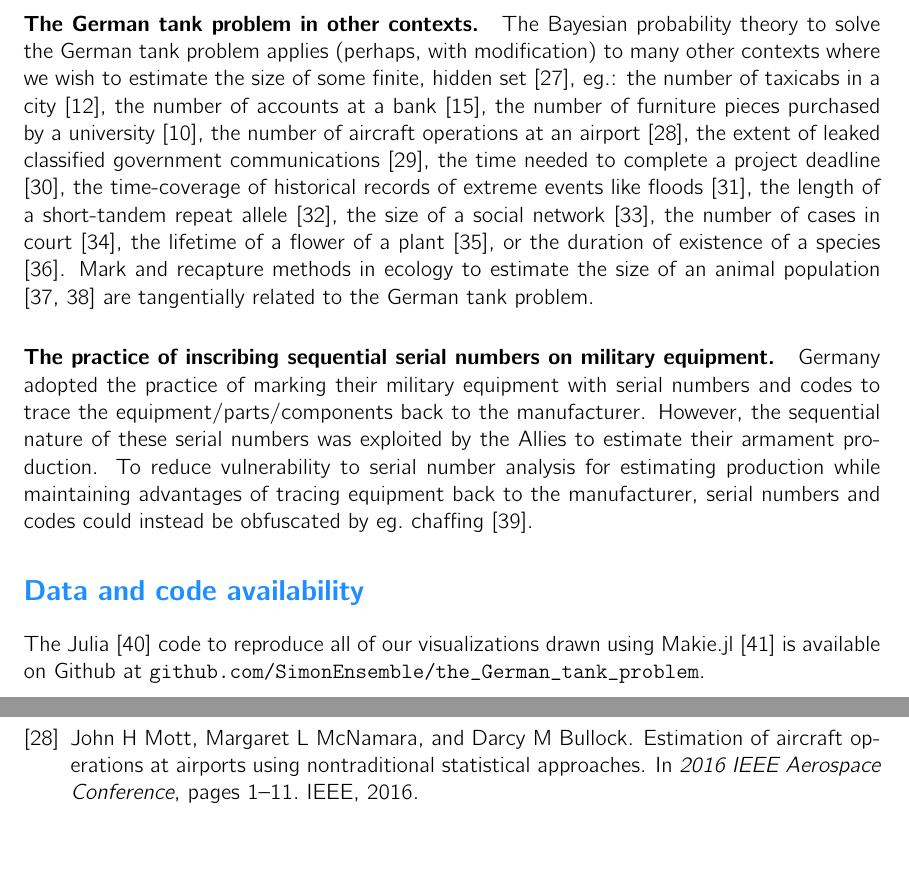
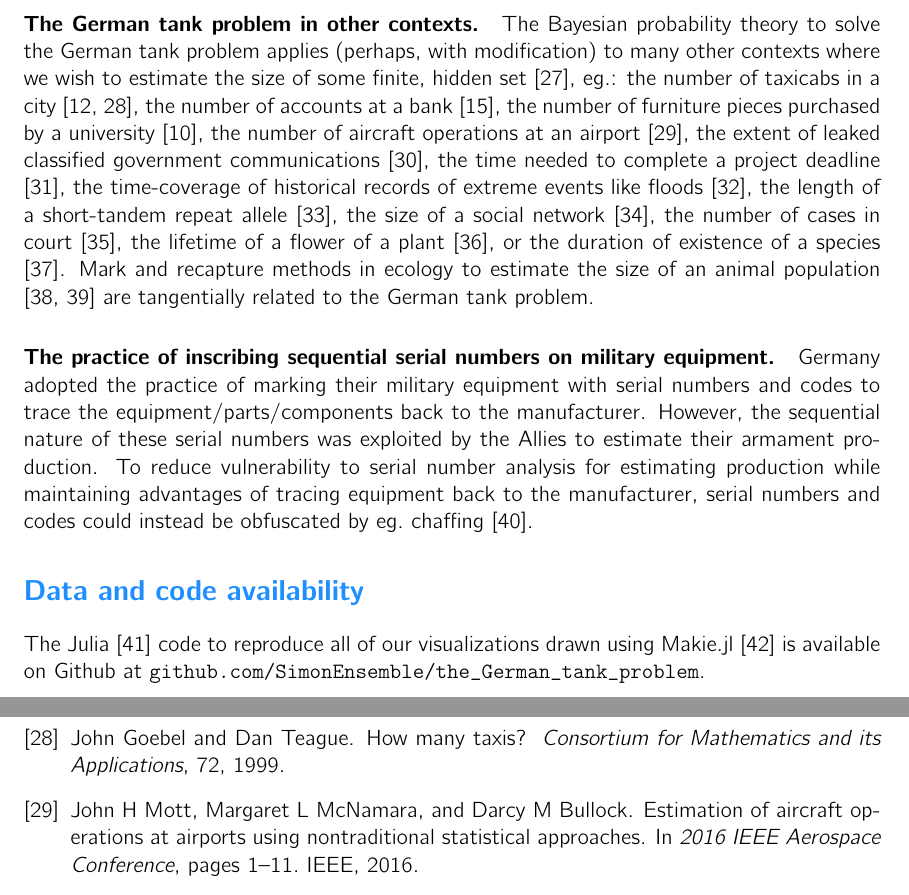
Before and after one commit to SimonEnsemble/the_German_tank_problem, a LaTeX paper (paper/german_tank_problem.tex, which reads paper/refs.bib): two parts of pages 12 and 15 of 19, joined at a grey line, cut so that both start at the same text, the shorter picture padded with empty space. Compiled offline with pdfLaTeX.

Commit message:
add comap paper on taxis

```diff
--- a/paper/german_tank_problem.tex
+++ b/paper/german_tank_problem.tex
@@ -500,7 +500,7 @@ Such bias could arise eg.\ hypothetically, if older tanks with smaller serial nu
 % the Willliams paper?
 
 \paragraph{The German tank problem in other contexts.}
-The Bayesian probability theory to solve the German tank problem applies (perhaps, with modification) to many other contexts where we wish to estimate the size of some finite, hidden set \cite{cheng2020estimating}, eg.: the number of taxicabs in a city \cite{grajalez2013great}, the number of accounts at a bank \cite{hohle2006bayesian}, the number of furniture pieces purchased by a university \cite{goodman1954some}, the number of aircraft operations at an airport \cite{mott2016estimation}, the extent of leaked classified government communications \cite{gill2015estimating}, the time needed to complete a project deadline \cite{fehlmann2017new}, the time-coverage of historical records of extreme events like floods \cite{prosdocimi2018german},
+The Bayesian probability theory to solve the German tank problem applies (perhaps, with modification) to many other contexts where we wish to estimate the size of some finite, hidden set \cite{cheng2020estimating}, eg.: the number of taxicabs in a city \cite{grajalez2013great,comap}, the number of accounts at a bank \cite{hohle2006bayesian}, the number of furniture pieces purchased by a university \cite{goodman1954some}, the number of aircraft operations at an airport \cite{mott2016estimation}, the extent of leaked classified government communications \cite{gill2015estimating}, the time needed to complete a project deadline \cite{fehlmann2017new}, the time-coverage of historical records of extreme events like floods \cite{prosdocimi2018german},
 %the maximum in a large data set \cite{gum2005estimating},
  the length of a short-tandem repeat allele \cite{tang2017profiling}, the size of a social network \cite{katzir2011estimating}, the number of cases in court \cite{wu2022augmenting}, the lifetime of a flower of a plant \cite{pearse2017statistical}, or the duration of existence of a species \cite{roberts2003did}.
 Mark and recapture methods in ecology to estimate the size of an animal population \cite{nichols1992capture,chao2001overview} are tangentially related to the German tank problem.
--- a/paper/refs.bib
+++ b/paper/refs.bib
@@ -10,3 +15,6 @@
+  journal={Consortium for Mathematics and its Applications},
+  volume={72},
+  year={1999},
 }
 
 @article{rivest1998chaffing,
```
Also changed, not shown: paper/refs.bib (5 more changed lines).
